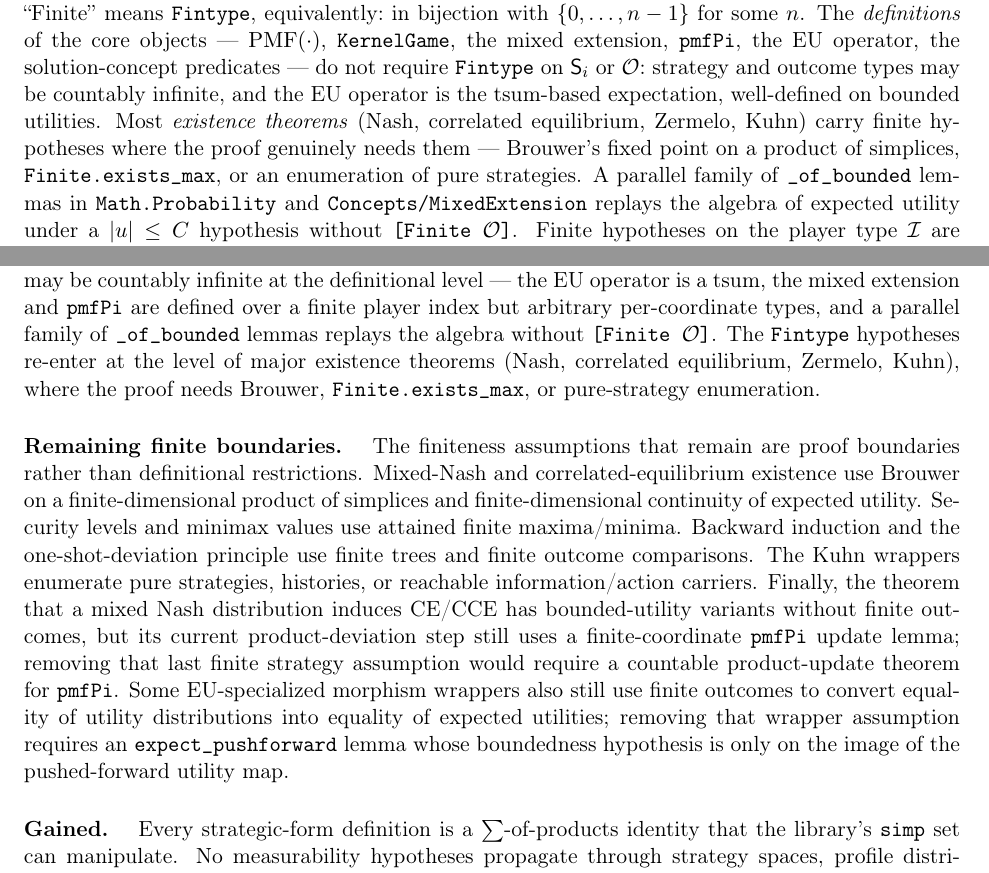
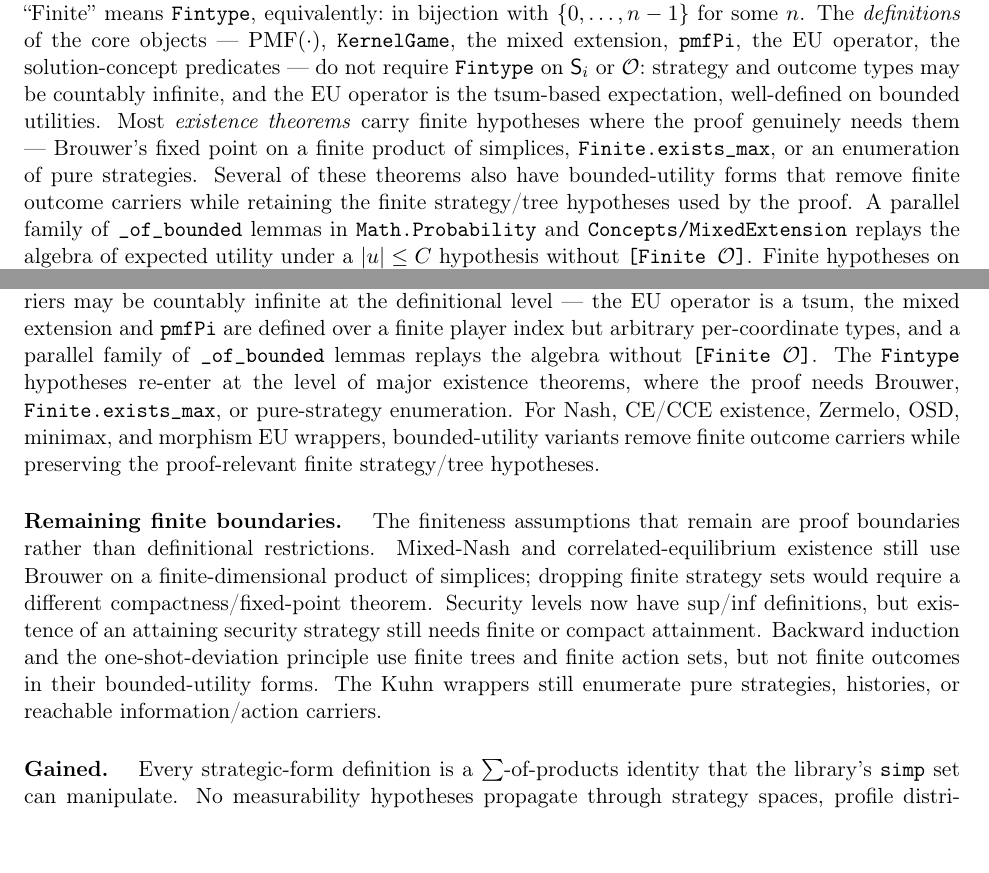
Before and after one commit to elazarg/GameTheory, a LaTeX paper (latex/main.tex, which reads latex/sections/02-preliminaries.tex, latex/sections/08-discussion.tex): two parts of pages 7 and 32 of 45, joined at a grey line, cut so that both start at the same text. Compiled offline with pdfLaTeX.

Commit message:
Add order-theoretic security and bounded minimax

```diff
--- a/latex/sections/02-preliminaries.tex
+++ b/latex/sections/02-preliminaries.tex
@@ -109,10 +109,12 @@ the EU operator, the solution-concept predicates — do not
 require \TT{Fintype} on $\Strat_i$ or $\Outcome$:\ strategy and
 outcome types may be countably infinite, and the EU operator is
 the tsum-based expectation, well-defined on bounded utilities.
-Most \emph{existence theorems} (Nash, correlated equilibrium,
-Zermelo, Kuhn) carry finite hypotheses where the proof genuinely
-needs them — Brouwer's fixed point on a product of simplices,
-\TT{Finite.exists\_max}, or an enumeration of pure strategies.
+Most \emph{existence theorems} carry finite hypotheses where the
+proof genuinely needs them — Brouwer's fixed point on a finite
+product of simplices, \TT{Finite.exists\_max}, or an enumeration of
+pure strategies.  Several of these theorems also have bounded-utility
+forms that remove finite outcome carriers while retaining the finite
+strategy/tree hypotheses used by the proof.
 A parallel family of \TT{\_of\_bounded} lemmas in
 \TT{Math.Probability} and \TT{Concepts/MixedExtension} replays
 the algebra of expected utility under a $|u| \le C$ hypothesis
--- a/latex/sections/08-discussion.tex
+++ b/latex/sections/08-discussion.tex
@@ -19,29 +19,23 @@ defined over a finite player index but arbitrary per-coordinate
 types, and a parallel family of \TT{\_of\_bounded} lemmas
 replays the algebra without \TT{[Finite \Outcome]}.  The
 \TT{Fintype} hypotheses re-enter at the level of major existence
-theorems (Nash, correlated equilibrium, Zermelo, Kuhn), where
-the proof needs Brouwer, \TT{Finite.exists\_max}, or
-pure-strategy enumeration.
+theorems, where the proof needs Brouwer, \TT{Finite.exists\_max},
+or pure-strategy enumeration.  For Nash, CE/CCE existence, Zermelo,
+OSD, minimax, and morphism EU wrappers, bounded-utility variants
+remove finite outcome carriers while preserving the proof-relevant
+finite strategy/tree hypotheses.
 
 \paragraph{Remaining finite boundaries.}\ The finiteness assumptions
 that remain are proof boundaries rather than definitional restrictions.
-Mixed-Nash and correlated-equilibrium existence use Brouwer on a
-finite-dimensional product of simplices and finite-dimensional
-continuity of expected utility.  Security levels and minimax values
-use attained finite maxima/minima.  Backward induction and the
-one-shot-deviation principle use finite trees and finite outcome
-comparisons.  The Kuhn wrappers enumerate pure strategies, histories,
-or reachable information/action carriers.  Finally, the theorem that a
-mixed Nash distribution induces CE/CCE has bounded-utility variants
-without finite outcomes, but its current product-deviation step still
-uses a finite-coordinate \TT{pmfPi} update lemma; removing that last
-finite strategy assumption would require a countable product-update
-theorem for \TT{pmfPi}.
-Some EU-specialized morphism wrappers also still use finite outcomes
-to convert equality of utility distributions into equality of expected
-utilities; removing that wrapper assumption requires an
-\TT{expect\_pushforward} lemma whose boundedness hypothesis is only on
-the image of the pushed-forward utility map.
+Mixed-Nash and correlated-equilibrium existence still use Brouwer on a
+finite-dimensional product of simplices; dropping finite strategy
+sets would require a different compactness/fixed-point theorem.
+Security levels now have sup/inf definitions, but existence of an
+attaining security strategy still needs finite or compact attainment.
+Backward induction and the one-shot-deviation principle use finite
+trees and finite action sets, but not finite outcomes in their
+bounded-utility forms.  The Kuhn wrappers still enumerate pure
+strategies, histories, or reachable information/action carriers.
 
 \paragraph{Gained.}\ Every strategic-form definition is a
 $\sum$-of-products identity that the library's \TT{simp} set can
```
Also changed, not shown: latex/sections/04-solution-concepts.tex (+9 -5 lines), latex/sections/06-theorems.tex (+9 -3 lines), latex/supplement.tex (+18 -9 lines), README.md, 3 other files.
